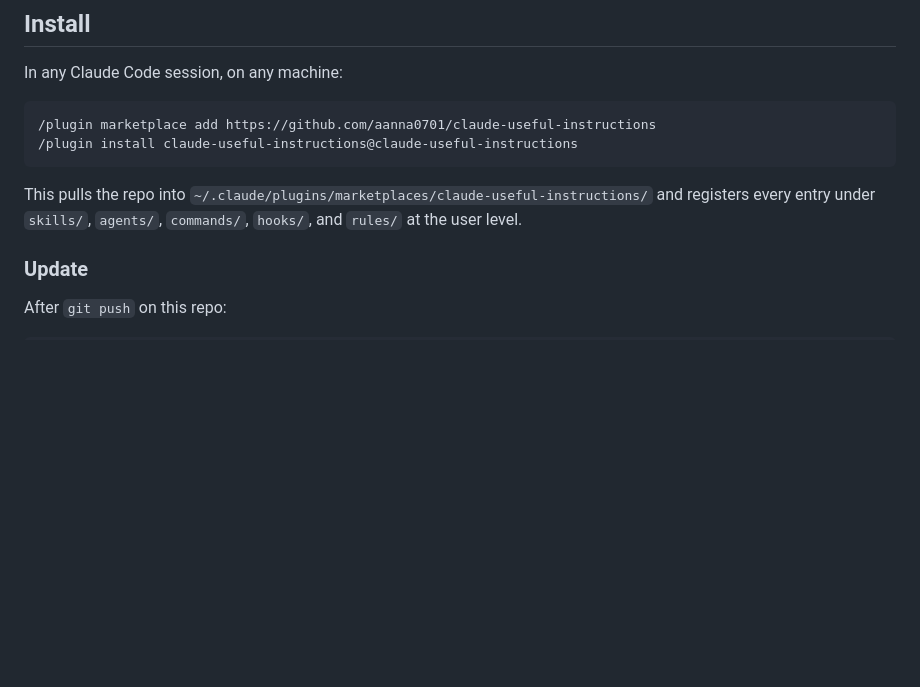
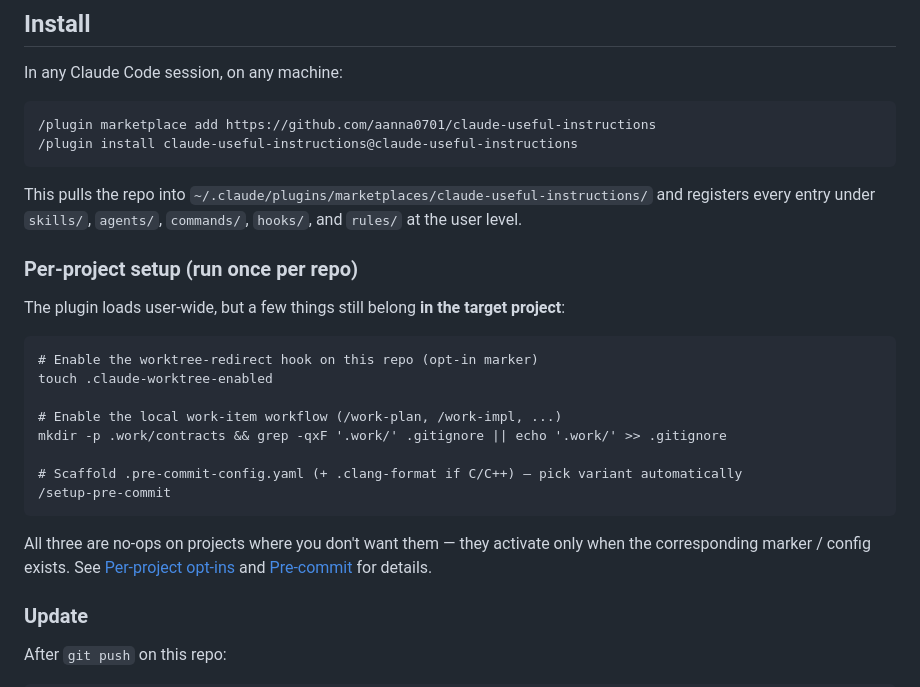
Before and after one commit to aanna0701/claude-useful-instructions, a Markdown page: README.md, the part around the change. Drawn GitHub-style; blank space fills up the shorter version.

Commit message:
docs(README): surface per-project setup (worktree marker, .work/, /setup-pre-commit) at top
The Install section now lists the three one-time per-repo steps right
after the global install command, so users see /setup-pre-commit
without having to scroll to the Pre-commit section.

Signed-off-by: leo <leolee@navigantis.co>

````diff
--- a/README.md
+++ b/README.md
@@ -14,6 +14,23 @@ In any Claude Code session, on any machine:
 ```
 
 This pulls the repo into `~/.claude/plugins/marketplaces/claude-useful-instructions/` and registers every entry under `skills/`, `agents/`, `commands/`, `hooks/`, and `rules/` at the user level.
+
+### Per-project setup (run once per repo)
+
+The plugin loads user-wide, but a few things still belong **in the target project**:
+
+```
+# Enable the worktree-redirect hook on this repo (opt-in marker)
+touch .claude-worktree-enabled
+
+# Enable the local work-item workflow (/work-plan, /work-impl, ...)
+mkdir -p .work/contracts && grep -qxF '.work/' .gitignore || echo '.work/' >> .gitignore
+
+# Scaffold .pre-commit-config.yaml (+ .clang-format if C/C++) — pick variant automatically
+/setup-pre-commit
+```
+
+All three are no-ops on projects where you don't want them — they activate only when the corresponding marker / config exists. See [Per-project opt-ins](#per-project-opt-ins) and [Pre-commit](#pre-commit) for details.
 
 ### Update
 
````
